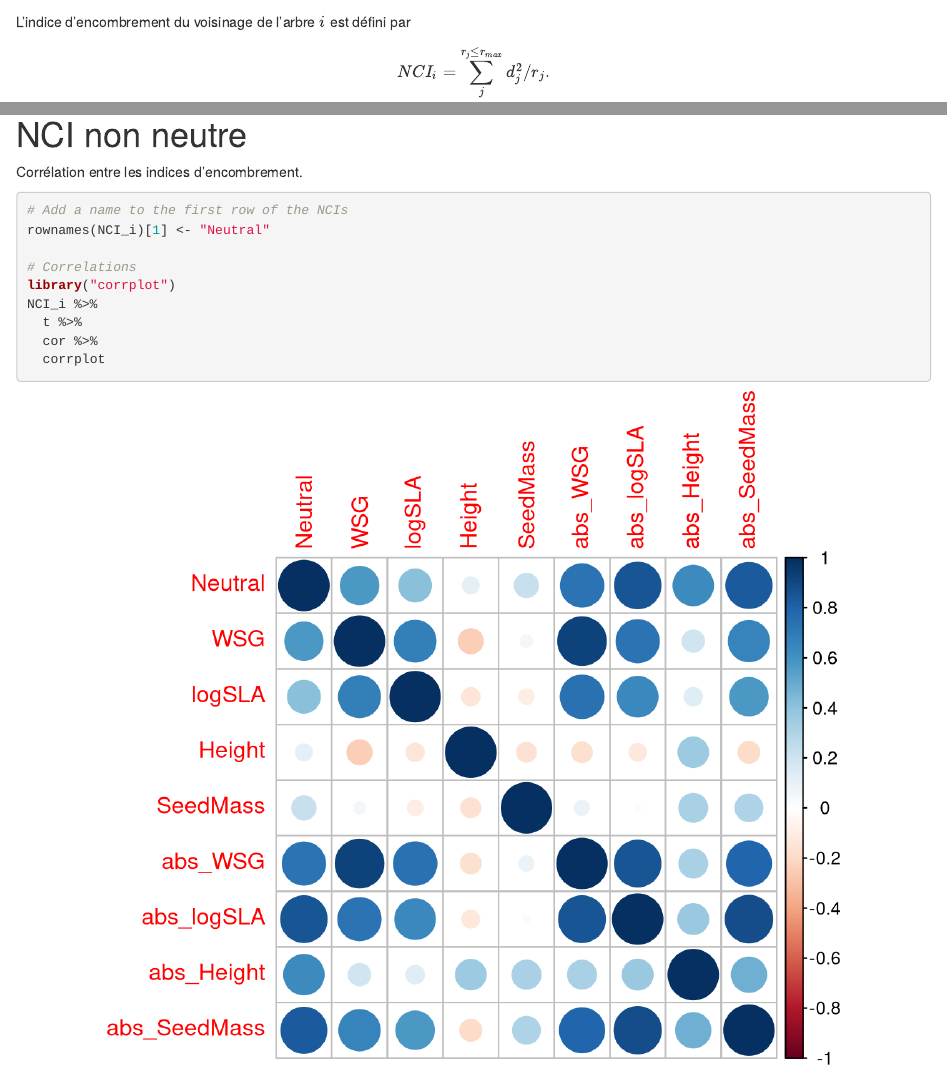
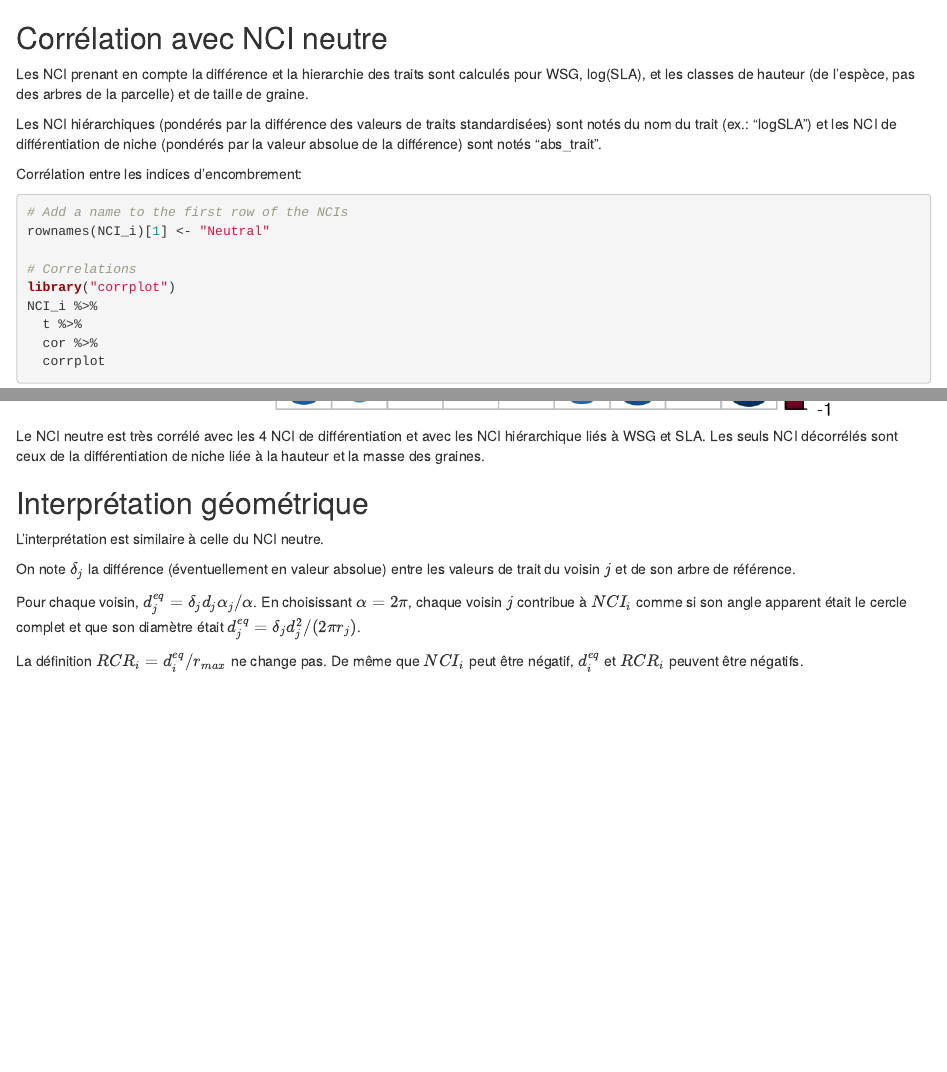
Before and after one commit to EricMarcon/NCI, an R Markdown document (NCI.Rmd): the page in a window 1100 px wide, from 290 px down before the commit and from 5360 px down after it, and a second part further down, joined at a grey line. Rendered offline with R 4.5, knitr and Pandoc, with nearby package versions; drawn as R Markdown's standard HTML page in place of the format the file asks for; some code elsewhere in the file could not run offline.

Commit message:
Rédaction

````diff
--- a/NCI.Rmd
+++ b/NCI.Rmd
@@ -370,7 +372,13 @@ Le choix du rayon ne modifie donc pas l'encombrement moyen mais sa variabilité
 
 # NCI non neutre
 
-Corrélation entre les indices d'encombrement.
+## Corrélation avec NCI neutre
+
+Les NCI prenant en compte la différence et la hierarchie des traits sont calculés pour WSG, log(SLA), et les classes de hauteur (de l'espèce, pas des arbres de la parcelle) et de taille de graine.
+
+Les NCI hiérarchiques (pondérés par la différence des valeurs de traits standardisées) sont notés du nom du trait (ex.: "logSLA") et les NCI de différentiation de niche (pondérés par la valeur absolue de la différence) sont notés "abs_trait".
+
+Corrélation entre les indices d'encombrement:
 
 ```{r}
 # Add a name to the first row of the NCIs
@@ -383,3 +391,18 @@ NCI_i %>%
   cor %>%
   corrplot
 ```
+
+Le NCI neutre est très corrélé avec les 4 NCI de différentiation et avec les NCI hiérarchique liés à WSG et SLA.
+Les seuls NCI décorrélés sont ceux de la différentiation de niche liée à la hauteur et la masse des graines.
+
+## Interprétation géométrique
+
+L'interprétation est similaire à celle du NCI neutre.
+
+On note $\delta_j$ la différence (éventuellement en valeur absolue) entre les valeurs de trait du voisin $j$ et de son arbre de référence.
+
+Pour chaque voisin, $d_j^{eq} = \delta_j d_j \alpha_j / \alpha$.
+En choisissant $\alpha = 2 \pi$, chaque voisin $j$ contribue à ${NCI}_i$ comme si son angle apparent était le cercle complet et que son diamètre était $d_j^{eq} = \delta_j d_j^2 / (2 \pi r_j)$.
+
+La définition ${RCR}_i = d_i^{eq} / r_{max}$ ne change pas.
+De même que $NCI_i$ peut être négatif, $d_i^{eq}$ et ${RCR}_i$ peuvent être négatifs.
````
Also changed, not shown: NCI.Rmd (4 more changed lines).
